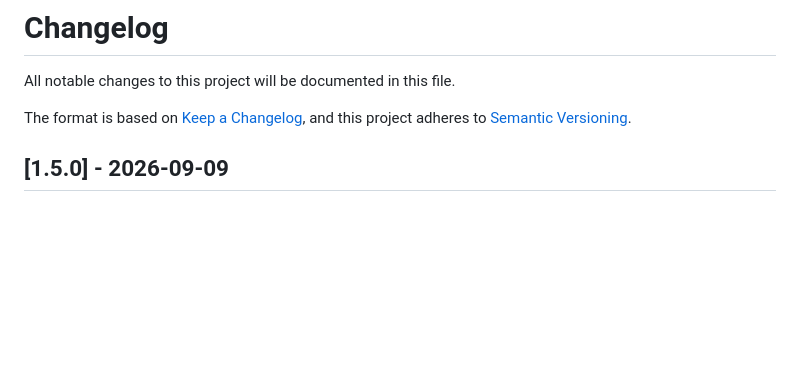
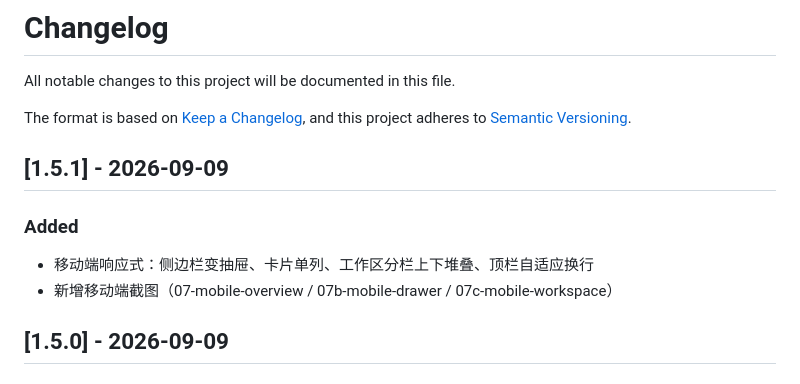
Before and after one commit to 136772/hermes-console, a Markdown page: CHANGELOG.md, the part around the change. GitHub-like rendering; blank space fills up the shorter version.

```diff
--- a/CHANGELOG.md
+++ b/CHANGELOG.md
@@ -4,6 +4,12 @@ All notable changes to this project will be documented in this file.
 
 The format is based on [Keep a Changelog](https://keepachangelog.com/),
 and this project adheres to [Semantic Versioning](https://semver.org/).
+
+## [1.5.1] - 2026-09-09
+
+### Added
+- 移动端响应式：侧边栏变抽屉、卡片单列、工作区分栏上下堆叠、顶栏自适应换行
+- 新增移动端截图（07-mobile-overview / 07b-mobile-drawer / 07c-mobile-workspace）
 
 ## [1.5.0] - 2026-09-09
 
```
Also changed, not shown: README.md (+6 -0 lines), README.zh-CN.md (+6 -0 lines), docs/screenshots/07-mobile-overview.png (added), docs/screenshots/07b-mobile-drawer.png (added), docs/screenshots/07c-mobile-workspace.png (added), 4 other files.
